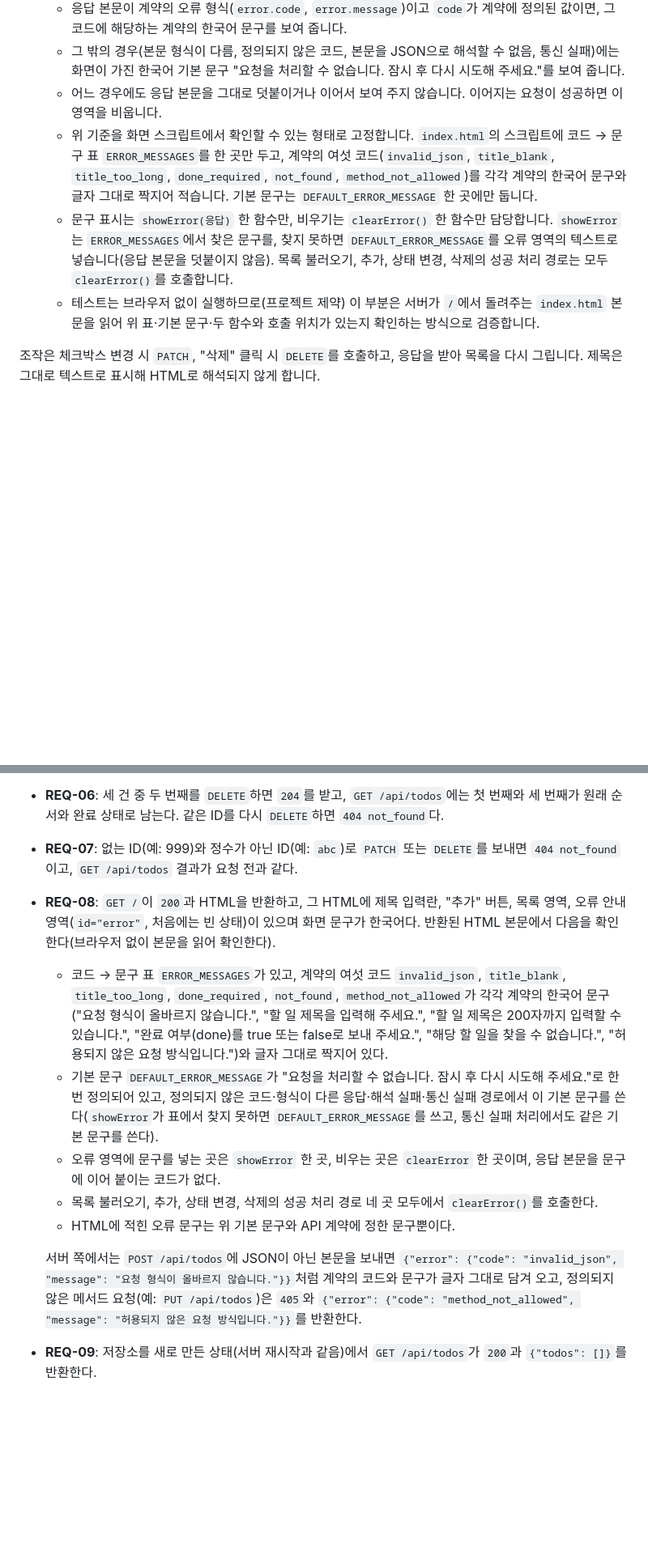
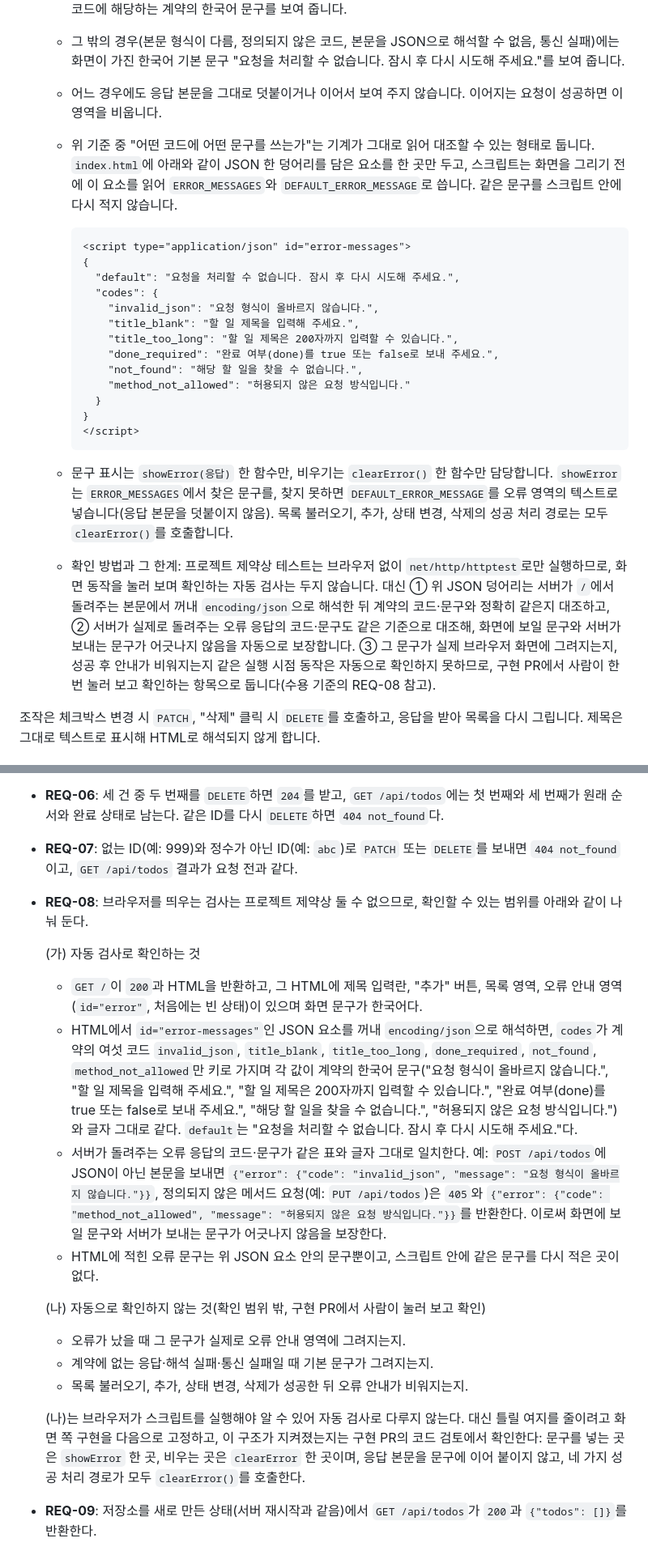
Before and after one commit to jhlim2-forks/symphony-todo-simulation, a Markdown page: docs/design.md, 2 parts joined by grey strips. Shown at 81% size. Rendered like a GitHub page; blank space fills up the shorter version.

Commit message:
docs: 검토 의견 반영 (#4)

````diff
--- a/docs/design.md
+++ b/docs/design.md
@@ -44,9 +44,26 @@
    - 응답 본문이 계약의 오류 형식(`error.code`, `error.message`)이고 `code`가 계약에 정의된 값이면, 그 코드에 해당하는 계약의 한국어 문구를 보여 줍니다.
    - 그 밖의 경우(본문 형식이 다름, 정의되지 않은 코드, 본문을 JSON으로 해석할 수 없음, 통신 실패)에는 화면이 가진 한국어 기본 문구 "요청을 처리할 수 없습니다. 잠시 후 다시 시도해 주세요."를 보여 줍니다.
    - 어느 경우에도 응답 본문을 그대로 덧붙이거나 이어서 보여 주지 않습니다. 이어지는 요청이 성공하면 이 영역을 비웁니다.
-   - 위 기준을 화면 스크립트에서 확인할 수 있는 형태로 고정합니다. `index.html`의 스크립트에 코드 → 문구 표 `ERROR_MESSAGES`를 한 곳만 두고, 계약의 여섯 코드(`invalid_json`, `title_blank`, `title_too_long`, `done_required`, `not_found`, `method_not_allowed`)를 각각 계약의 한국어 문구와 글자 그대로 짝지어 적습니다. 기본 문구는 `DEFAULT_ERROR_MESSAGE` 한 곳에만 둡니다.
+   - 위 기준 중 "어떤 코드에 어떤 문구를 쓰는가"는 기계가 그대로 읽어 대조할 수 있는 형태로 둡니다. `index.html`에 아래와 같이 JSON 한 덩어리를 담은 요소를 한 곳만 두고, 스크립트는 화면을 그리기 전에 이 요소를 읽어 `ERROR_MESSAGES`와 `DEFAULT_ERROR_MESSAGE`로 씁니다. 같은 문구를 스크립트 안에 다시 적지 않습니다.
+
+     ```html
+     <script type="application/json" id="error-messages">
+     {
+       "default": "요청을 처리할 수 없습니다. 잠시 후 다시 시도해 주세요.",
+       "codes": {
+         "invalid_json": "요청 형식이 올바르지 않습니다.",
+         "title_blank": "할 일 제목을 입력해 주세요.",
+         "title_too_long": "할 일 제목은 200자까지 입력할 수 있습니다.",
+         "done_required": "완료 여부(done)를 true 또는 false로 보내 주세요.",
+         "not_found": "해당 할 일을 찾을 수 없습니다.",
+         "method_not_allowed": "허용되지 않은 요청 방식입니다."
+       }
+     }
+     </script>
+     ```
+
    - 문구 표시는 `showError(응답)` 한 함수만, 비우기는 `clearError()` 한 함수만 담당합니다. `showError`는 `ERROR_MESSAGES`에서 찾은 문구를, 찾지 못하면 `DEFAULT_ERROR_MESSAGE`를 오류 영역의 텍스트로 넣습니다(응답 본문을 덧붙이지 않음). 목록 불러오기, 추가, 상태 변경, 삭제의 성공 처리 경로는 모두 `clearError()`를 호출합니다.
-   - 테스트는 브라우저 없이 실행하므로(프로젝트 제약) 이 부분은 서버가 `/`에서 돌려주는 `index.html` 본문을 읽어 위 표·기본 문구·두 함수와 호출 위치가 있는지 확인하는 방식으로 검증합니다.
+   - 확인 방법과 그 한계: 프로젝트 제약상 테스트는 브라우저 없이 `net/http/httptest`로만 실행하므로, 화면 동작을 눌러 보며 확인하는 자동 검사는 두지 않습니다. 대신 ① 위 JSON 덩어리는 서버가 `/`에서 돌려주는 본문에서 꺼내 `encoding/json`으로 해석한 뒤 계약의 코드·문구와 정확히 같은지 대조하고, ② 서버가 실제로 돌려주는 오류 응답의 코드·문구도 같은 기준으로 대조해, 화면에 보일 문구와 서버가 보내는 문구가 어긋나지 않음을 자동으로 보장합니다. ③ 그 문구가 실제 브라우저 화면에 그려지는지, 성공 후 안내가 비워지는지 같은 실행 시점 동작은 자동으로 확인하지 못하므로, 구현 PR에서 사람이 한 번 눌러 보고 확인하는 항목으로 둡니다(수용 기준의 REQ-08 참고).
 
 조작은 체크박스 변경 시 `PATCH`, "삭제" 클릭 시 `DELETE`를 호출하고, 응답을 받아 목록을 다시 그립니다. 제목은 그대로 텍스트로 표시해 HTML로 해석되지 않게 합니다.
 
@@ -59,14 +76,20 @@
 - **REQ-05**: 추가한 할 일에 `PATCH {"done": true}`를 보내면 `200`과 `done: true`를 받고 목록에도 반영된다. 이어서 `{"done": false}`를 보내면 `done: false`가 된다. `{"done": true}`를 두 번 보내도 `200`이고 `done: true`를 유지한다.
 - **REQ-06**: 세 건 중 두 번째를 `DELETE`하면 `204`를 받고, `GET /api/todos`에는 첫 번째와 세 번째가 원래 순서와 완료 상태로 남는다. 같은 ID를 다시 `DELETE`하면 `404 not_found`다.
 - **REQ-07**: 없는 ID(예: 999)와 정수가 아닌 ID(예: `abc`)로 `PATCH` 또는 `DELETE`를 보내면 `404 not_found`이고, `GET /api/todos` 결과가 요청 전과 같다.
-- **REQ-08**: `GET /`이 `200`과 HTML을 반환하고, 그 HTML에 제목 입력란, "추가" 버튼, 목록 영역, 오류 안내 영역(`id="error"`, 처음에는 빈 상태)이 있으며 화면 문구가 한국어다. 반환된 HTML 본문에서 다음을 확인한다(브라우저 없이 본문을 읽어 확인한다).
-  - 코드 → 문구 표 `ERROR_MESSAGES`가 있고, 계약의 여섯 코드 `invalid_json`, `title_blank`, `title_too_long`, `done_required`, `not_found`, `method_not_allowed`가 각각 계약의 한국어 문구("요청 형식이 올바르지 않습니다.", "할 일 제목을 입력해 주세요.", "할 일 제목은 200자까지 입력할 수 있습니다.", "완료 여부(done)를 true 또는 false로 보내 주세요.", "해당 할 일을 찾을 수 없습니다.", "허용되지 않은 요청 방식입니다.")와 글자 그대로 짝지어 있다.
-  - 기본 문구 `DEFAULT_ERROR_MESSAGE`가 "요청을 처리할 수 없습니다. 잠시 후 다시 시도해 주세요."로 한 번 정의되어 있고, 정의되지 않은 코드·형식이 다른 응답·해석 실패·통신 실패 경로에서 이 기본 문구를 쓴다(`showError`가 표에서 찾지 못하면 `DEFAULT_ERROR_MESSAGE`를 쓰고, 통신 실패 처리에서도 같은 기본 문구를 쓴다).
-  - 오류 영역에 문구를 넣는 곳은 `showError` 한 곳, 비우는 곳은 `clearError` 한 곳이며, 응답 본문을 문구에 이어 붙이는 코드가 없다.
-  - 목록 불러오기, 추가, 상태 변경, 삭제의 성공 처리 경로 네 곳 모두에서 `clearError()`를 호출한다.
-  - HTML에 적힌 오류 문구는 위 기본 문구와 API 계약에 정한 문구뿐이다.
+- **REQ-08**: 브라우저를 띄우는 검사는 프로젝트 제약상 둘 수 없으므로, 확인할 수 있는 범위를 아래와 같이 나눠 둔다.
 
-  서버 쪽에서는 `POST /api/todos`에 JSON이 아닌 본문을 보내면 `{"error": {"code": "invalid_json", "message": "요청 형식이 올바르지 않습니다."}}`처럼 계약의 코드와 문구가 글자 그대로 담겨 오고, 정의되지 않은 메서드 요청(예: `PUT /api/todos`)은 `405`와 `{"error": {"code": "method_not_allowed", "message": "허용되지 않은 요청 방식입니다."}}`를 반환한다.
+  (가) 자동 검사로 확인하는 것
+  - `GET /`이 `200`과 HTML을 반환하고, 그 HTML에 제목 입력란, "추가" 버튼, 목록 영역, 오류 안내 영역(`id="error"`, 처음에는 빈 상태)이 있으며 화면 문구가 한국어다.
+  - HTML에서 `id="error-messages"`인 JSON 요소를 꺼내 `encoding/json`으로 해석하면, `codes`가 계약의 여섯 코드 `invalid_json`, `title_blank`, `title_too_long`, `done_required`, `not_found`, `method_not_allowed`만 키로 가지며 각 값이 계약의 한국어 문구("요청 형식이 올바르지 않습니다.", "할 일 제목을 입력해 주세요.", "할 일 제목은 200자까지 입력할 수 있습니다.", "완료 여부(done)를 true 또는 false로 보내 주세요.", "해당 할 일을 찾을 수 없습니다.", "허용되지 않은 요청 방식입니다.")와 글자 그대로 같다. `default`는 "요청을 처리할 수 없습니다. 잠시 후 다시 시도해 주세요."다.
+  - 서버가 돌려주는 오류 응답의 코드·문구가 같은 표와 글자 그대로 일치한다. 예: `POST /api/todos`에 JSON이 아닌 본문을 보내면 `{"error": {"code": "invalid_json", "message": "요청 형식이 올바르지 않습니다."}}`, 정의되지 않은 메서드 요청(예: `PUT /api/todos`)은 `405`와 `{"error": {"code": "method_not_allowed", "message": "허용되지 않은 요청 방식입니다."}}`를 반환한다. 이로써 화면에 보일 문구와 서버가 보내는 문구가 어긋나지 않음을 보장한다.
+  - HTML에 적힌 오류 문구는 위 JSON 요소 안의 문구뿐이고, 스크립트 안에 같은 문구를 다시 적은 곳이 없다.
+
+  (나) 자동으로 확인하지 않는 것(확인 범위 밖, 구현 PR에서 사람이 눌러 보고 확인)
+  - 오류가 났을 때 그 문구가 실제로 오류 안내 영역에 그려지는지.
+  - 계약에 없는 응답·해석 실패·통신 실패일 때 기본 문구가 그려지는지.
+  - 목록 불러오기, 추가, 상태 변경, 삭제가 성공한 뒤 오류 안내가 비워지는지.
+
+  (나)는 브라우저가 스크립트를 실행해야 알 수 있어 자동 검사로 다루지 않는다. 대신 틀릴 여지를 줄이려고 화면 쪽 구현을 다음으로 고정하고, 이 구조가 지켜졌는지는 구현 PR의 코드 검토에서 확인한다: 문구를 넣는 곳은 `showError` 한 곳, 비우는 곳은 `clearError` 한 곳이며, 응답 본문을 문구에 이어 붙이지 않고, 네 가지 성공 처리 경로가 모두 `clearError()`를 호출한다.
 - **REQ-09**: 저장소를 새로 만든 상태(서버 재시작과 같음)에서 `GET /api/todos`가 `200`과 `{"todos": []}`를 반환한다.
 - **REQ-10**: `index.html`에서 필터가 들어갈 영역이 추가 영역과 목록 영역 사이에 한 곳 있고, 그 안에 "전체 / 진행 중 / 완료"를 고르는 요소가 없어 목록을 걸러 볼 수 없다. `GET /api/todos`는 필터 조건을 받지 않고 언제나 전체 목록을 추가한 순서대로 반환한다.
 
````
Also changed, not shown: other parts of docs/design.md (+1 -0 lines), docs/requirements.md (+1 -0 lines).
